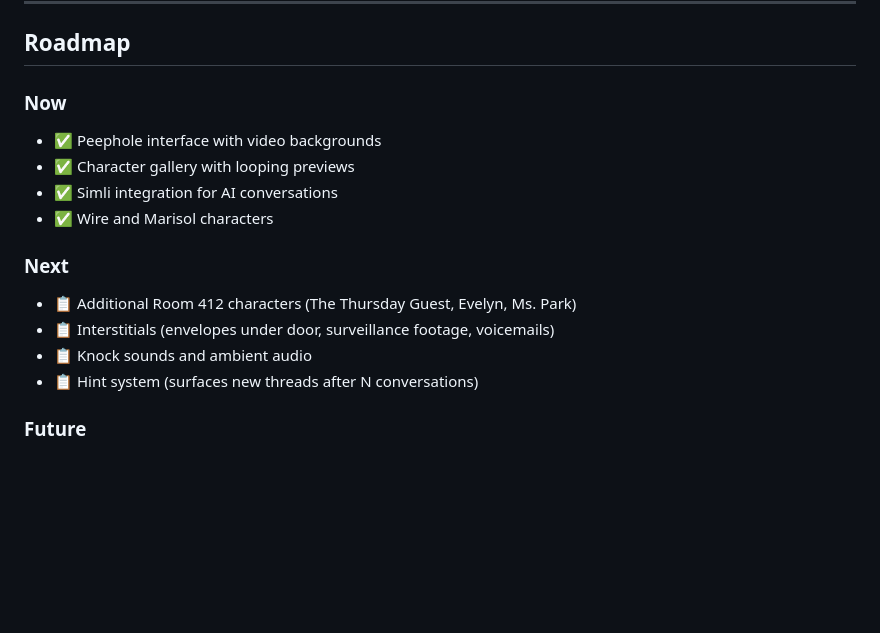
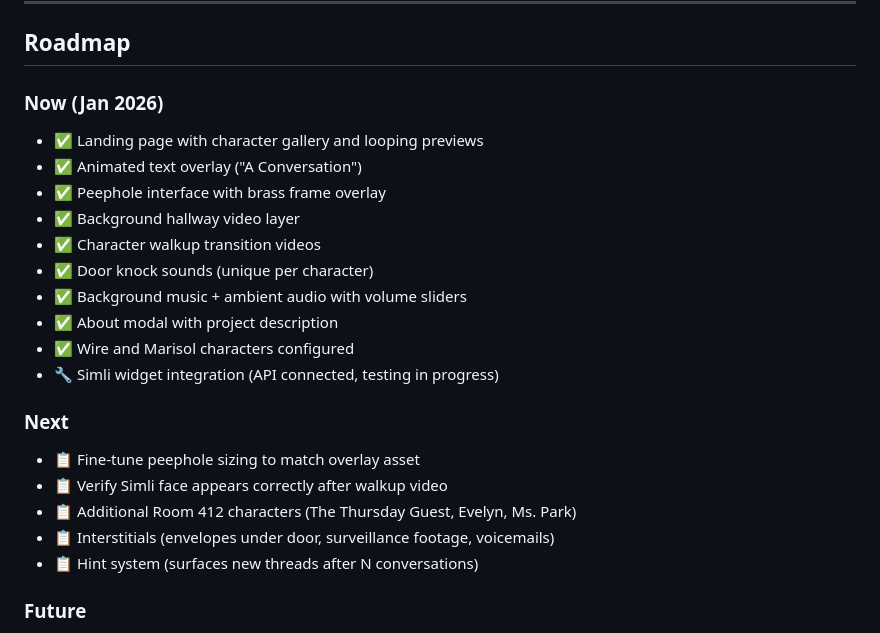
Before and after one commit to chweintr/Hearsay, a Markdown page: README.md, the part around the change. Rendered like a GitHub page; blank space fills up the shorter version.

```diff
--- a/README.md
+++ b/README.md
@@ -71,16 +71,23 @@ The feeling: 2am. Someone knocking. You're not sure whether to open.
 
 ## Roadmap
 
-### Now
-- ✅ Peephole interface with video backgrounds
-- ✅ Character gallery with looping previews
-- ✅ Simli integration for AI conversations
-- ✅ Wire and Marisol characters
+### Now (Jan 2026)
+- ✅ Landing page with character gallery and looping previews
+- ✅ Animated text overlay ("A Conversation")
+- ✅ Peephole interface with brass frame overlay
+- ✅ Background hallway video layer
+- ✅ Character walkup transition videos
+- ✅ Door knock sounds (unique per character)
+- ✅ Background music + ambient audio with volume sliders
+- ✅ About modal with project description
+- ✅ Wire and Marisol characters configured
+- 🔧 Simli widget integration (API connected, testing in progress)
 
 ### Next
+- 📋 Fine-tune peephole sizing to match overlay asset
+- 📋 Verify Simli face appears correctly after walkup video
 - 📋 Additional Room 412 characters (The Thursday Guest, Evelyn, Ms. Park)
 - 📋 Interstitials (envelopes under door, surveillance footage, voicemails)
-- 📋 Knock sounds and ambient audio
 - 📋 Hint system (surfaces new threads after N conversations)
 
 ### Future
```
Also changed, not shown: docs/TECHNICAL.md (+193 -179 lines).
